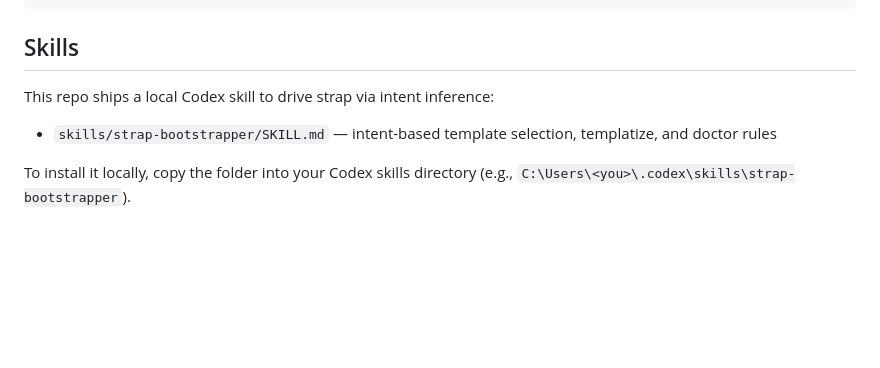
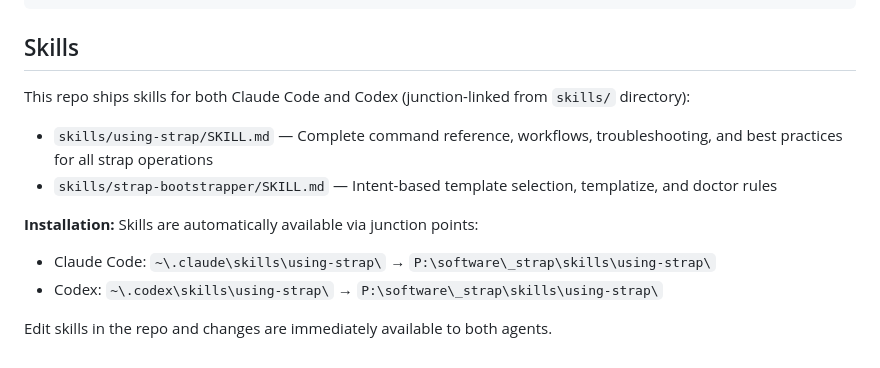
Before and after one commit to llampwall/_strap, a Markdown page: README.md, the part around the change. Drawn GitHub-style; blank space fills up the shorter version.

```diff
--- a/README.md
+++ b/README.md
@@ -1366,8 +1366,13 @@ Invoke-Pester tests\powershell\YourTest.Tests.ps1 -Output Detailed
 
 ## Skills
 
-This repo ships a local Codex skill to drive strap via intent inference:
+This repo ships skills for both Claude Code and Codex (junction-linked from `skills/` directory):
 
-- `skills/strap-bootstrapper/SKILL.md` — intent-based template selection, templatize, and doctor rules
+- `skills/using-strap/SKILL.md` — Complete command reference, workflows, troubleshooting, and best practices for all strap operations
+- `skills/strap-bootstrapper/SKILL.md` — Intent-based template selection, templatize, and doctor rules
 
-To install it locally, copy the folder into your Codex skills directory (e.g., `C:\Users\<you>\.codex\skills\strap-bootstrapper`).
+**Installation:** Skills are automatically available via junction points:
+- Claude Code: `~\.claude\skills\using-strap\` → `P:\software\_strap\skills\using-strap\`
+- Codex: `~\.codex\skills\using-strap\` → `P:\software\_strap\skills\using-strap\`
+
+Edit skills in the repo and changes are immediately available to both agents.
```
Also changed, not shown: skills/using-strap/SKILL.md (added, +417 -0 lines).
